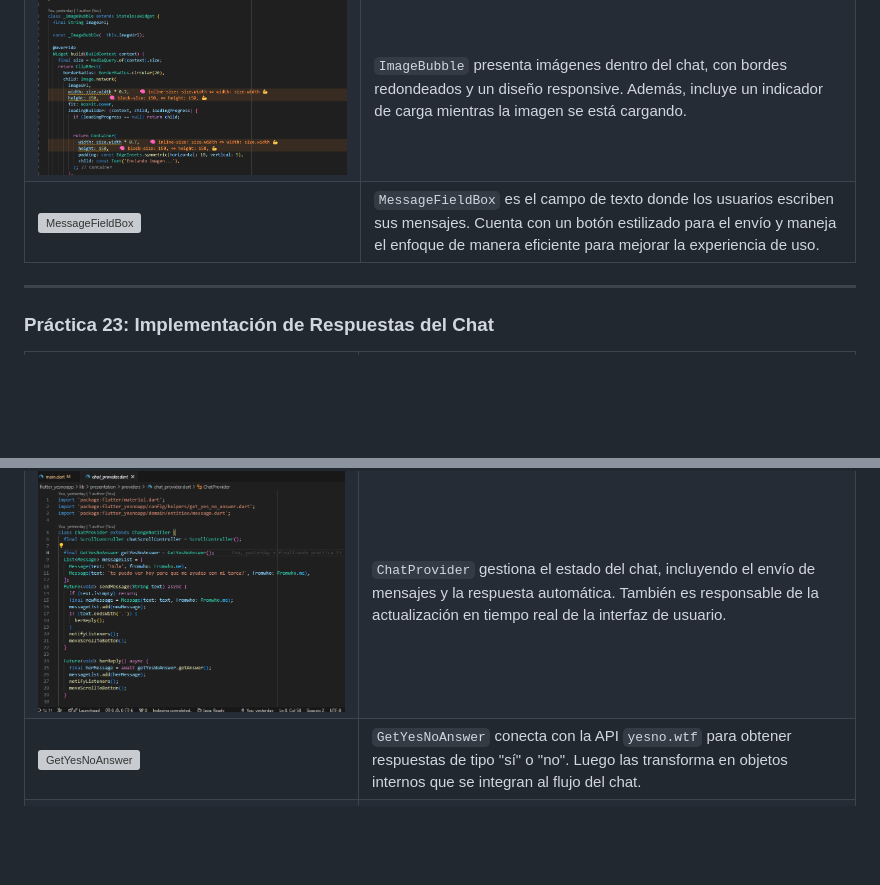
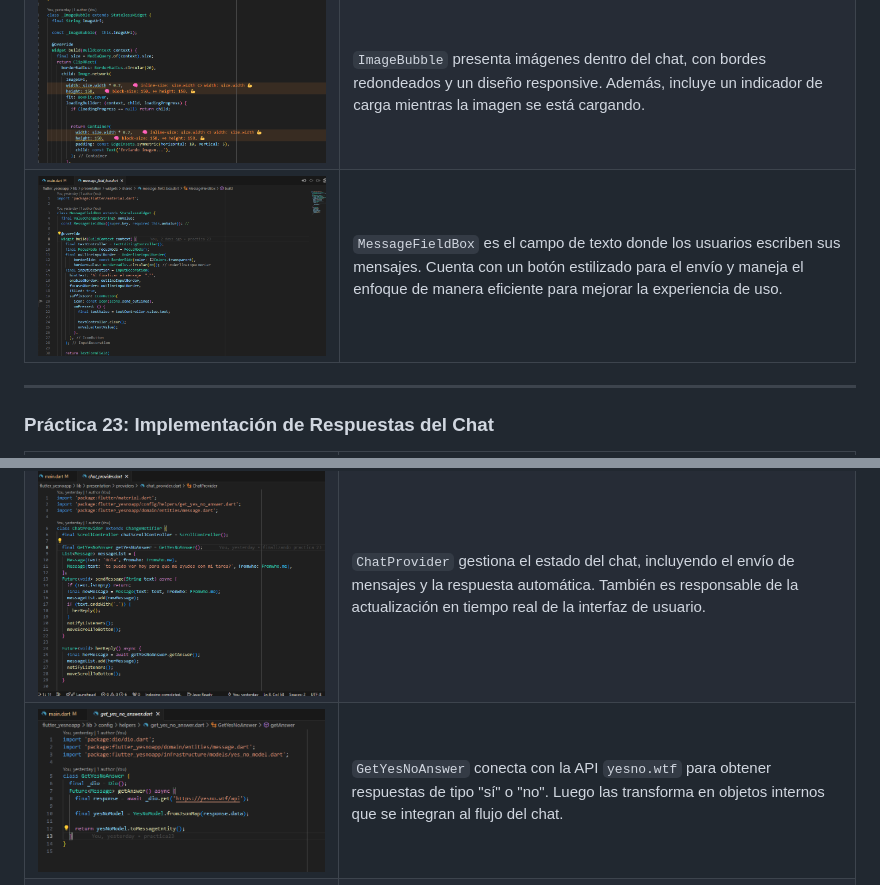
Before and after one commit to CA12REZ/AppYesNoApp210458, a Markdown page: README.md, 2 parts joined by grey strips. GitHub-like rendering; blank space fills up the shorter version; grey boxes are pictures that could not be loaded.

```diff
--- a/README.md
+++ b/README.md
@@ -54,7 +54,7 @@ La estructura de las carpetas es la siguiente:
 | ![MyMessageBubble](flutter_yesnoapp/assets/img/mymessagebuble.png) | `MyMessageBubble` estiliza los mensajes enviados por el usuario. Utiliza el color primario del tema como fondo y texto blanco para garantizar la visibilidad. |
 | ![OtherMessageBubble](flutter_yesnoapp/assets/img/otermessagebuble.png) | `OtherMessageBubble` muestra los mensajes de otros usuarios con un diseño limpio, utilizando un color secundario de fondo y márgenes adecuados para separar los mensajes. |
 | ![ImageBubble](flutter_yesnoapp/assets/img/imagebublle.png) | `ImageBubble` presenta imágenes dentro del chat, con bordes redondeados y un diseño responsive. Además, incluye un indicador de carga mientras la imagen se está cargando. |
-| ![MessageFieldBox](flutter_yesnoapp/assets/img/messagefielbox) | `MessageFieldBox` es el campo de texto donde los usuarios escriben sus mensajes. Cuenta con un botón estilizado para el envío y maneja el enfoque de manera eficiente para mejorar la experiencia de uso. |
+| ![MessageFieldBox](flutter_yesnoapp/assets/img/messagefielbox.png) | `MessageFieldBox` es el campo de texto donde los usuarios escriben sus mensajes. Cuenta con un botón estilizado para el envío y maneja el enfoque de manera eficiente para mejorar la experiencia de uso. |
 
 ---
 
@@ -64,7 +64,7 @@ La estructura de las carpetas es la siguiente:
 |-------------|-----------------|
 | ![YesNoModel](flutter_yesnoapp/assets/img/yesnomodel.png) | `YesNoModel` es un modelo que maneja las respuestas de tipo "sí" o "no". Este modelo transforma las respuestas en formato JSON y las convierte en un objeto que puede ser utilizado dentro del flujo del chat. |
 | ![ChatProvider](flutter_yesnoapp/assets/img/chatprovider.png) | `ChatProvider` gestiona el estado del chat, incluyendo el envío de mensajes y la respuesta automática. También es responsable de la actualización en tiempo real de la interfaz de usuario. |
-| ![GetYesNoAnswer](flutter_yesnoapp/assets/img/getyesnoanswer.png) | `GetYesNoAnswer` conecta con la API `yesno.wtf` para obtener respuestas de tipo "sí" o "no". Luego las transforma en objetos internos que se integran al flujo del chat. |
+| ![GetYesNoAnswer](flutter_yesnoapp/assets/img/getyesnoasnwer.png) | `GetYesNoAnswer` conecta con la API `yesno.wtf` para obtener respuestas de tipo "sí" o "no". Luego las transforma en objetos internos que se integran al flujo del chat. |
 | ![MoveScrollToBottom](flutter_yesnoapp/assets/img/funcion.png) | El método `moveScrollToBottom` permite que los mensajes más recientes sean visibles, desplazando automáticamente la vista al final del chat. Esto asegura que los usuarios siempre vean los mensajes más nuevos. |
 
 ---
```
